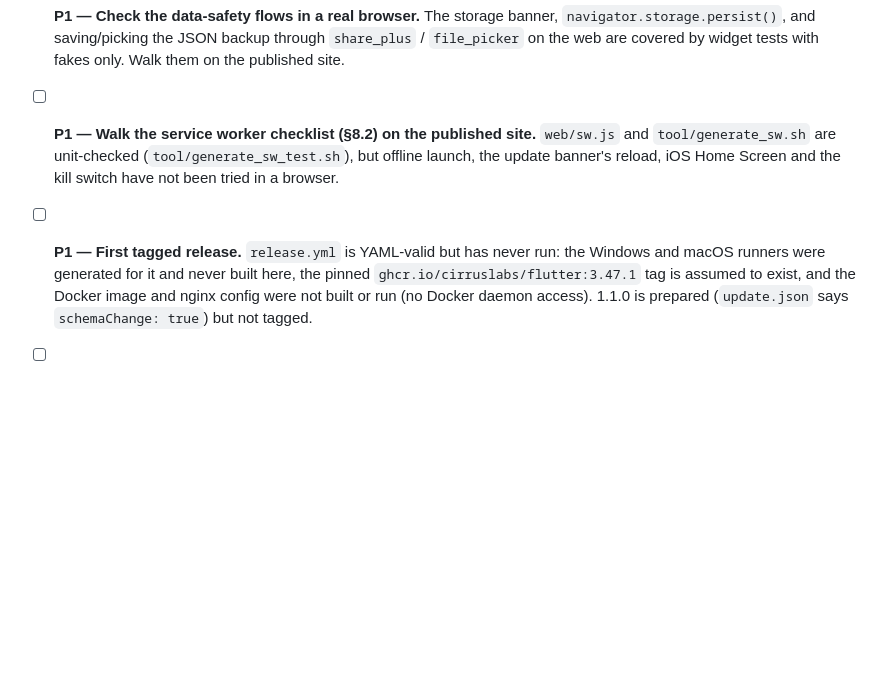
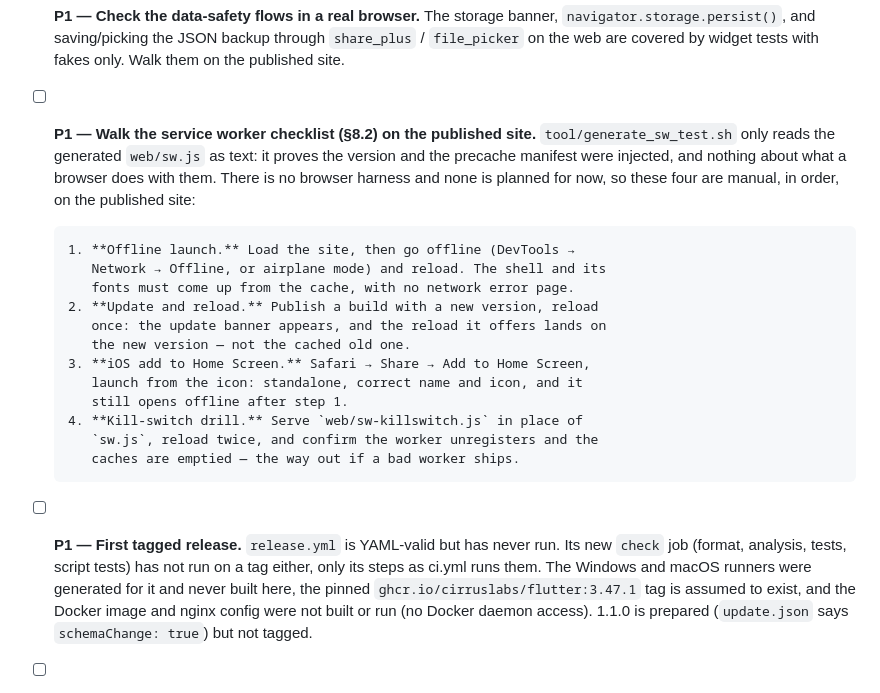
Before and after one commit to iezappa/memini, a Markdown page: TODO.md, the part around the change. Drawn GitHub-style; blank space fills up the shorter version.

Commit message:
docs(todo): spell out the manual service worker checklist
generate_sw_test.sh only reads sw.js as text. Offline launch, update and
reload, iOS Home Screen and the kill-switch drill are now listed as
explicit manual steps, and the release item notes the new check job has
not run on a tag.

```diff
--- a/TODO.md
+++ b/TODO.md
@@ -60,14 +60,30 @@ Last checked against it: **2026-09-17**.
       widget tests with fakes only. Walk them on the published site.
 
 - [ ] **P1 — Walk the service worker checklist (§8.2) on the published site.**
-      `web/sw.js` and `tool/generate_sw.sh` are unit-checked
-      (`tool/generate_sw_test.sh`), but offline launch, the update banner's
-      reload, iOS Home Screen and the kill switch have not been tried in a
-      browser.
+      `tool/generate_sw_test.sh` only reads the generated `web/sw.js` as text:
+      it proves the version and the precache manifest were injected, and
+      nothing about what a browser does with them. There is no browser
+      harness and none is planned for now, so these four are manual, in
+      order, on the published site:
+
+      1. **Offline launch.** Load the site, then go offline (DevTools →
+         Network → Offline, or airplane mode) and reload. The shell and its
+         fonts must come up from the cache, with no network error page.
+      2. **Update and reload.** Publish a build with a new version, reload
+         once: the update banner appears, and the reload it offers lands on
+         the new version — not the cached old one.
+      3. **iOS add to Home Screen.** Safari → Share → Add to Home Screen,
+         launch from the icon: standalone, correct name and icon, and it
+         still opens offline after step 1.
+      4. **Kill-switch drill.** Serve `web/sw-killswitch.js` in place of
+         `sw.js`, reload twice, and confirm the worker unregisters and the
+         caches are emptied — the way out if a bad worker ships.
 
 - [ ] **P1 — First tagged release.** `release.yml` is YAML-valid but has never
-      run: the Windows and macOS runners were generated for it and never built
-      here, the pinned `ghcr.io/cirruslabs/flutter:3.47.1` tag is assumed to
+      run. Its new `check` job (format, analysis, tests, script tests) has not
+      run on a tag either, only its steps as ci.yml runs them. The Windows
+      and macOS runners were generated for it and never built here, the
+      pinned `ghcr.io/cirruslabs/flutter:3.47.1` tag is assumed to
       exist, and the Docker image and nginx config were not built or run (no
       Docker daemon access). 1.1.0 is prepared (`update.json` says
       `schemaChange: true`) but not tagged.
```
